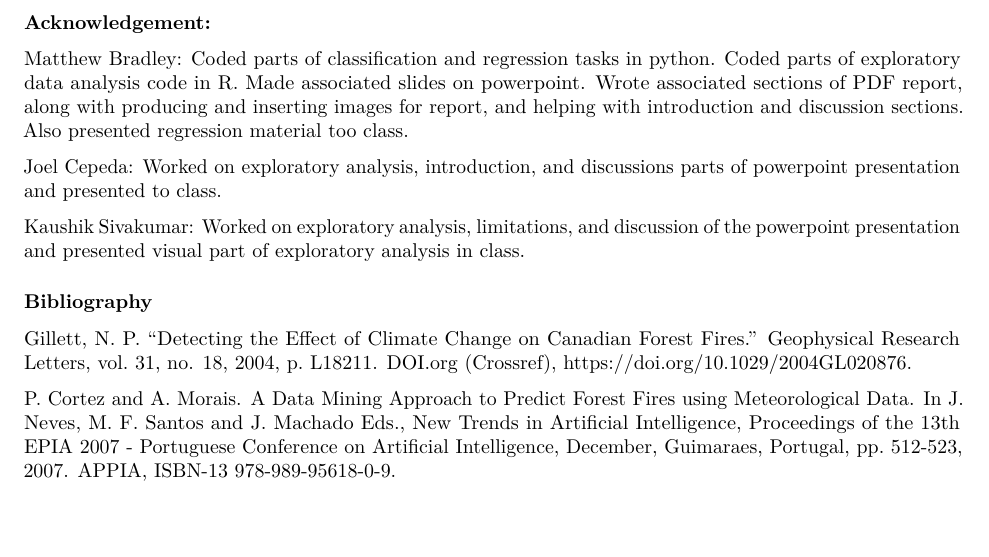
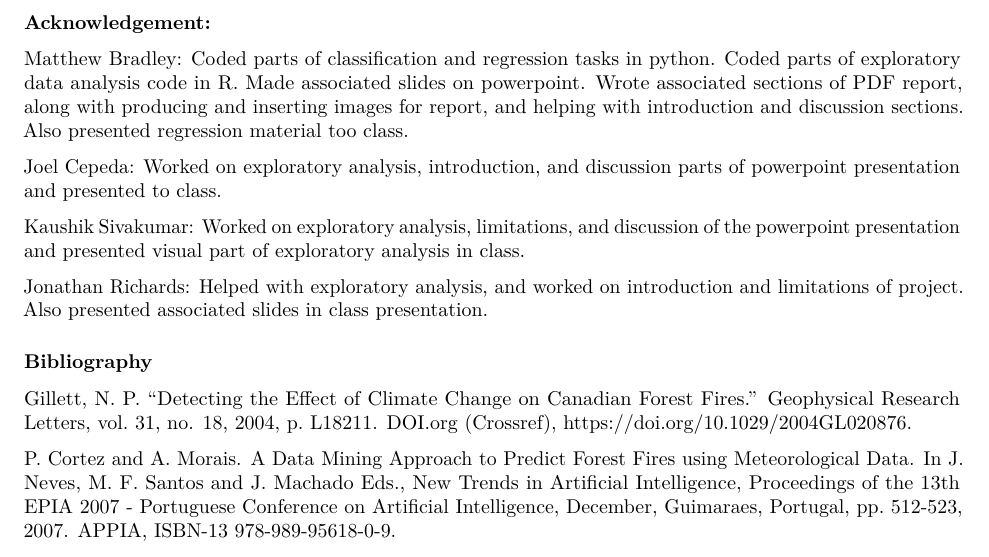
Before and after one commit to matthewbradley22/ForestFires, an R Markdown document (ForestFireReport.Rmd): part of page 5 of 5, cut so that both start at the same text. Rendered offline with R 4.5, knitr and Pandoc, then LaTeX, with nearby package versions.

Commit message:
Update ForestFireReport.Rmd

```diff
--- a/ForestFireReport.Rmd
+++ b/ForestFireReport.Rmd
@@ -84,11 +84,11 @@ Our main findings were that, given our data, we were able to build a model that
 ### Acknowledgement:
 Matthew Bradley: Coded parts of classification and regression tasks in python. Coded parts of exploratory data analysis code in R. Made associated slides on powerpoint. Wrote associated sections of PDF report, along with producing and inserting images for report, and helping with introduction and discussion sections. Also presented regression material too class.
 
-Joel Cepeda: Worked on exploratory analysis, introduction, and discussions parts of powerpoint presentation and presented to class.
+Joel Cepeda: Worked on exploratory analysis, introduction, and discussion parts of powerpoint presentation and presented to class.
 
 Kaushik Sivakumar: Worked on exploratory analysis, limitations, and discussion of the powerpoint presentation and presented visual part of exploratory analysis in class.
 
-
+Jonathan Richards: Helped with exploratory analysis, and worked on introduction and limitations of project. Also presented associated slides in class presentation.
 
 
 ### Bibliography
```
